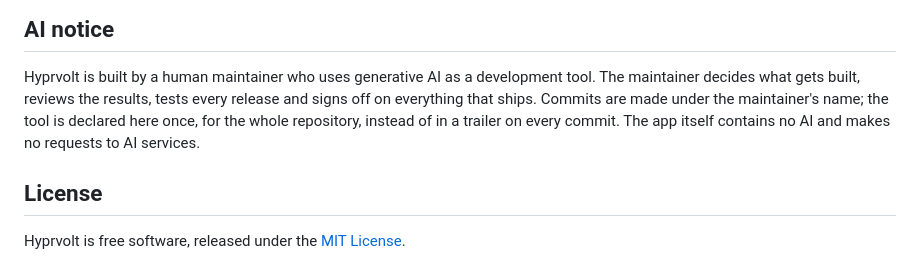
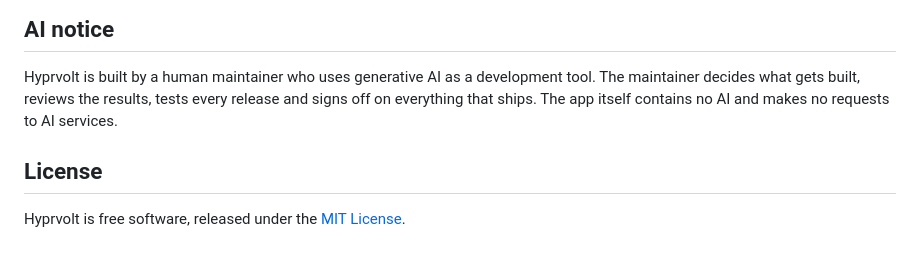
Before and after one commit to hyprlab/hyprvolt, a Markdown page: README.md, the part around the change. Rendered like a GitHub page.

Commit message:
docs(readme): shorten the AI notice

```diff
--- a/README.md
+++ b/README.md
@@ -61,10 +61,8 @@ Configuration is covered in [docs/DOCUMENTATION.md](docs/DOCUMENTATION.md).
 
 Hyprvolt is built by a human maintainer who uses generative AI as a development
 tool. The maintainer decides what gets built, reviews the results, tests every
-release and signs off on everything that ships. Commits are made under the
-maintainer's name; the tool is declared here once, for the whole repository,
-instead of in a trailer on every commit. The app itself contains no AI and
-makes no requests to AI services.
+release and signs off on everything that ships. The app itself contains no AI
+and makes no requests to AI services.
 
 ## License
 
```
